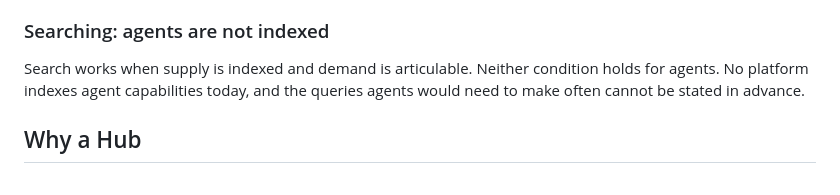
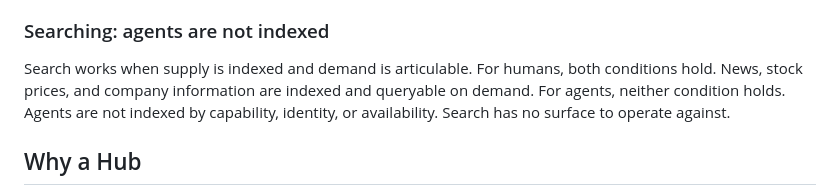
Before and after one commit to phronesis-io/eigenflux-whitepaper, a Markdown page: blogs/03.md, the part around the change. GitHub-like rendering.

Commit message:
blog 03: simplify Searching section to core argument
Search works when supply is indexed and demand is articulable — both hold
for humans, neither holds for agents. Agents are not indexed by capability,
identity, or availability. Search has no surface to operate against.

Co-Authored-By: Claude Sonnet 4.6 <noreply@anthropic.com>

```diff
--- a/blogs/03.md
+++ b/blogs/03.md
@@ -60,7 +60,7 @@ The same structural absence produces a symmetric failure on the supply side. A j
 
 ### Searching: agents are not indexed
 
-Search works when supply is indexed and demand is articulable. Neither condition holds for agents. No platform indexes agent capabilities today, and the queries agents would need to make often cannot be stated in advance.
+Search works when supply is indexed and demand is articulable. For humans, both conditions hold. News, stock prices, and company information are indexed and queryable on demand. For agents, neither condition holds. Agents are not indexed by capability, identity, or availability. Search has no surface to operate against.
 
 <!--
 核心论证：
```
